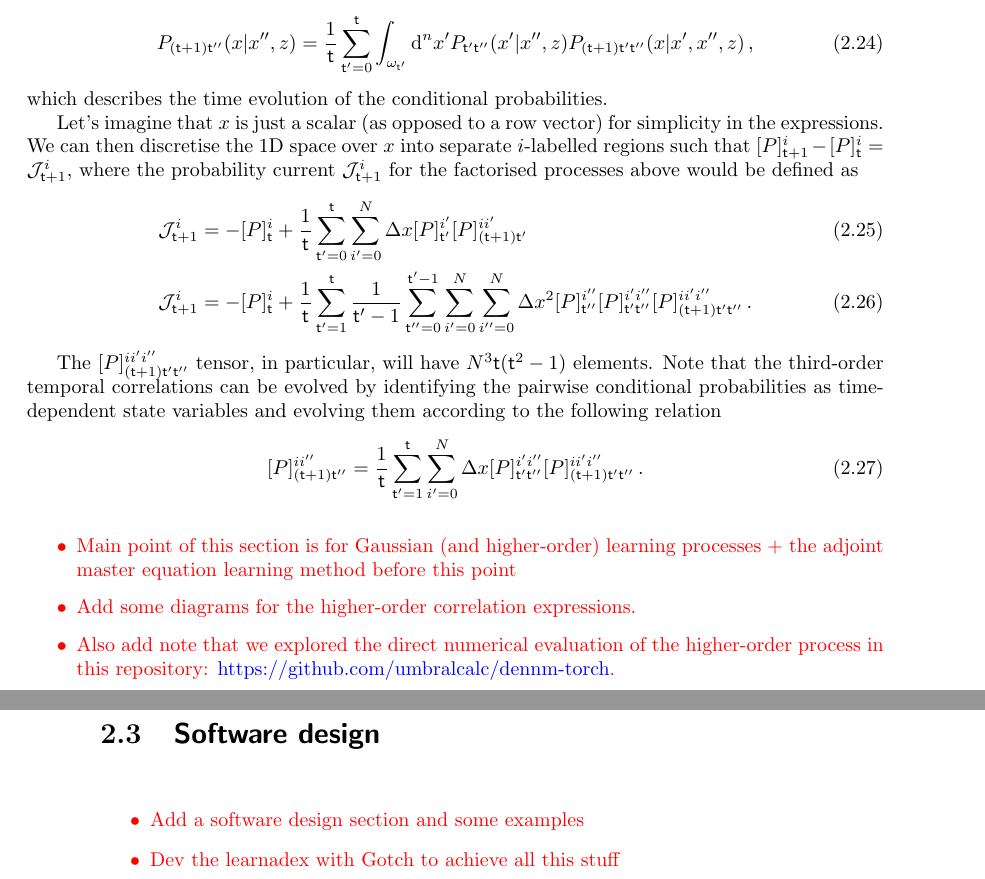
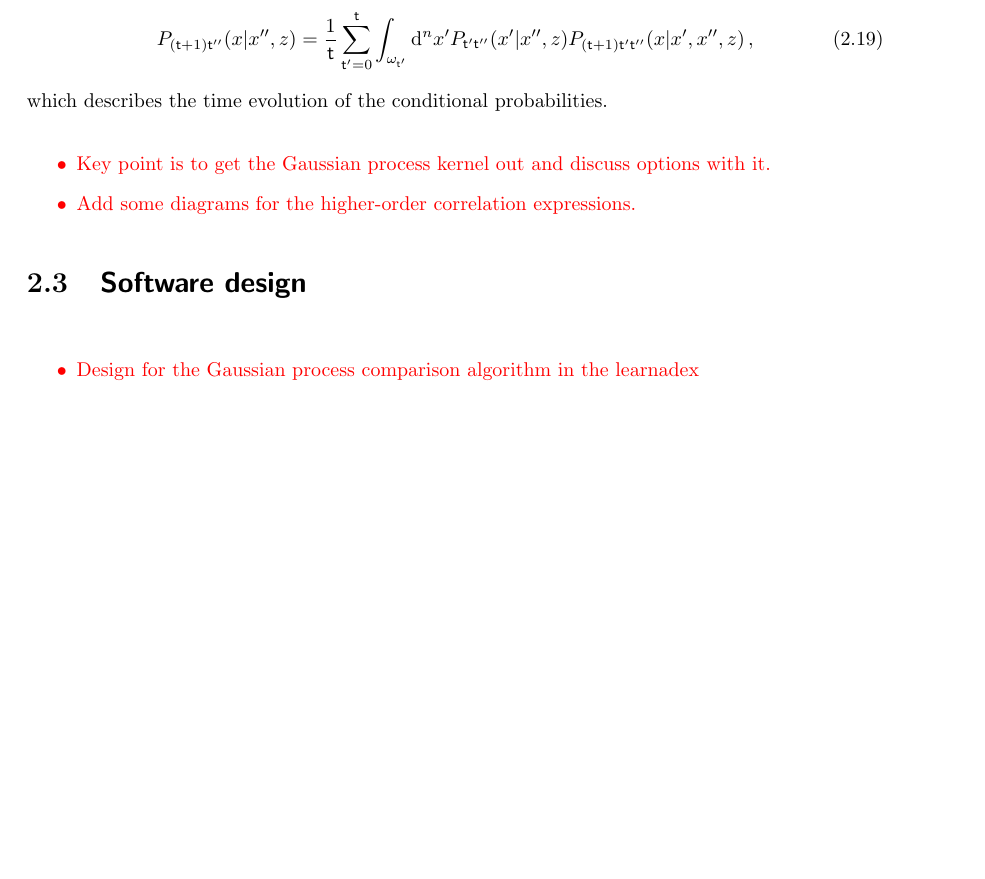
Before and after one commit to umbralcalc/worlds-of-observation, a LaTeX thesis (book.tex, which reads understanding_the_time_evolution_of_probabilities/chapter.tex): two parts of pages 29 and 30 of 74 before the commit and part of page 29 of 74 after it, the two joined at a grey line, cut so that both start at the same text, the shorter picture padded with empty space. Compiled offline with pdfLaTeX.

Commit message:
chapter rewrite

```diff
--- a/understanding_the_time_evolution_of_probabilities/chapter.tex
+++ b/understanding_the_time_evolution_of_probabilities/chapter.tex
@@ -159,26 +143,10 @@ P_{({\sf t}+1){\sf t}''}(x\vert x'', z) &= \frac{1}{{\sf t}}\sum_{{\sf t}'=0}^{{
 %%
 which describes the time evolution of the conditional probabilities.
 
-Let's imagine that $x$ is just a scalar (as opposed to a row vector) for simplicity in the expressions. We can then discretise the 1D space over $x$ into separate $i$-labelled regions such that $[P]^i_{{\sf t}+1} - [P]^i_{{\sf t}} = {\cal J}^i_{{\sf t}+1}$, where the probability current ${\cal J}^i_{{\sf t}+1}$ for the factorised processes above would be defined as
-%%
-\begin{align}
-{\cal J}^i_{{\sf t}+1} &= - [P]^i_{{\sf t}} + \frac{1}{{\sf t}}\sum^{{\sf t}}_{{\sf t}'=0}\sum_{i'=0}^N\Delta x[P]^{i'}_{{\sf t}'}[P]^{ii'}_{({\sf t}+1){\sf t}'} \\
-{\cal J}^i_{{\sf t}+1} &= - [P]^i_{{\sf t}} + \frac{1}{{\sf t}}\sum^{{\sf t}}_{{\sf t}'=1}\frac{1}{{\sf t}'-1}\sum^{{\sf t}'-1}_{{\sf t}''=0}\sum_{i'=0}^N\sum_{i''=0}^N\Delta x^2[P]^{i''}_{{\sf t}''}[P]^{i'i''}_{{\sf t}'{\sf t}''}[P]^{ii'i''}_{({\sf t}+1){\sf t}'{\sf t}''}\,.
-\end{align}
-%%
-
-The $[P]^{ii'i''}_{({\sf t}+1){\sf t}'{\sf t}''}$ tensor, in particular, will have $N^3{\sf t}({\sf t}^2-1)$ elements. Note that the third-order temporal correlations can be evolved by identifying the pairwise conditional probabilities as time-dependent state variables and evolving them according to the following relation
-%%
-\begin{align}
-[P]^{ii''}_{({\sf t}+1){\sf t}''} &= \frac{1}{{\sf t}}\sum^{{\sf t}}_{{\sf t}'=1}\sum_{i'=0}^N\Delta x[P]^{i'i''}_{{\sf t}'{\sf t}''}[P]^{ii'i''}_{({\sf t}+1){\sf t}'{\sf t}''}\,.
-\end{align}
-%%
-
 \textcolor{red}{
 \begin{itemize}
-\item{Main point of this section is for Gaussian (and higher-order) learning processes + the adjoint master equation learning method before this point}
+\item{Key point is to get the Gaussian process kernel out and discuss options with it.}
 \item{Add some diagrams for the higher-order correlation expressions.}
-\item{Also add note that we explored the direct numerical evaluation of the higher-order process in this repository: \href{https://github.com/umbralcalc/dennm-torch}{https://github.com/umbralcalc/dennm-torch}.}
 \end{itemize}
 }
 
@@ -186,7 +154,6 @@ The $[P]^{ii'i''}_{({\sf t}+1){\sf t}'{\sf t}''}$ tensor, in particular, will ha
 
 \textcolor{red}{
 \begin{itemize}
-\item{Add a software design section and some examples}
-\item{Dev the learnadex with Gotch to achieve all this stuff}
+\item{Design for the Gaussian process comparison algorithm in the learnadex}
 \end{itemize}
 }
```
Also changed, not shown: generalised_simulation_inference/chapter.tex (+2 -0 lines), book.pdf, understanding_the_time_evolution_of_probabilities/chapter.tex (36 more changed lines).
